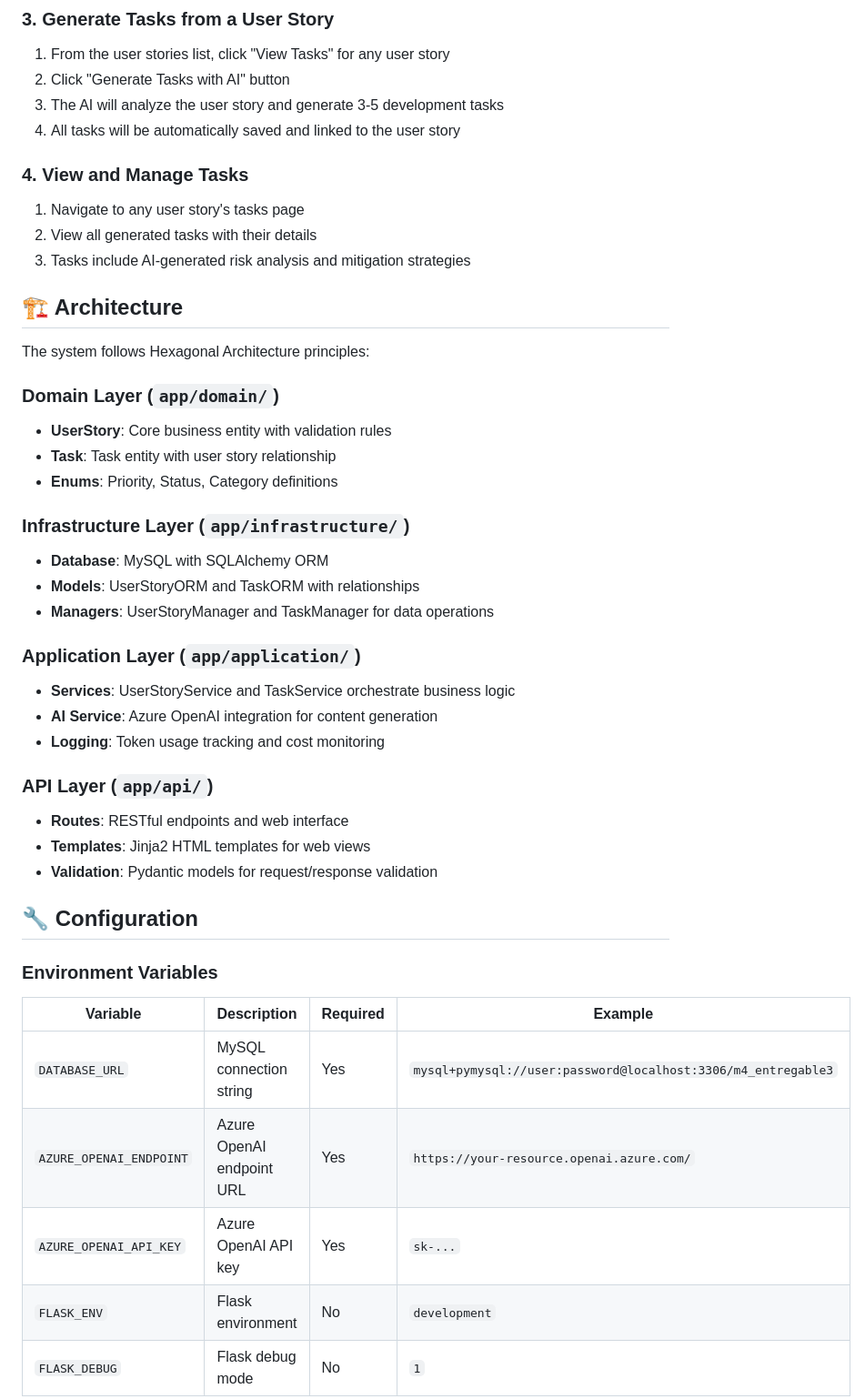
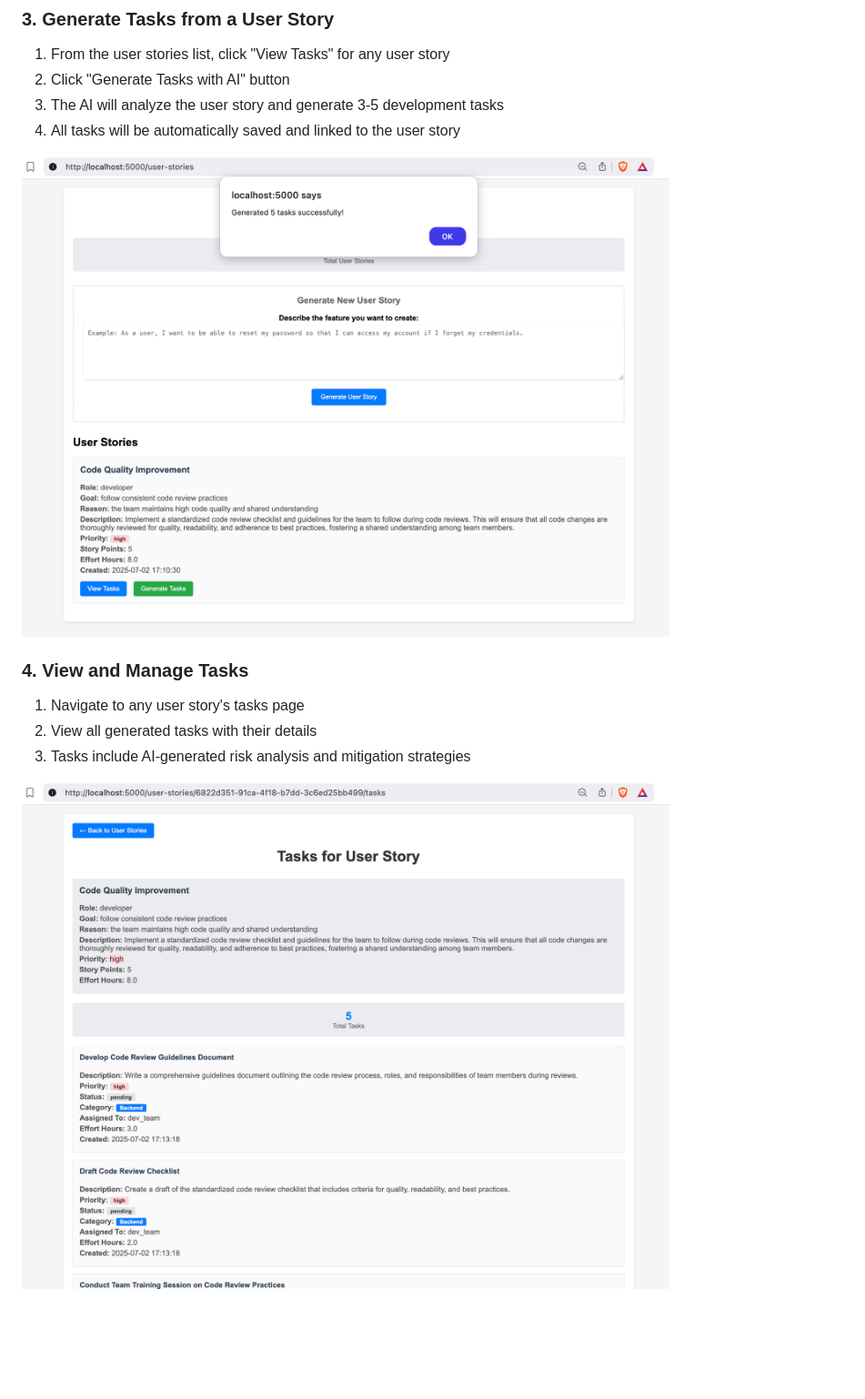
Before and after one commit to pcosio05/m6-entregable5, a Markdown page: README.md, the part around the change printed below. Shown: that part at 91% size. Rendered like a GitHub page; pictures changed too: docs/screen-3.png (added), docs/screen-4.png (added); blank space fills up the shorter version.

```diff
--- a/README.md
+++ b/README.md
@@ -141,43 +70,12 @@ The system provides comprehensive user story management with AI-powered generati
 3. The AI will analyze the user story and generate 3-5 development tasks
 4. All tasks will be automatically saved and linked to the user story
 
+![generate tasks](docs/screen-3.png)
+
 ### 4. View and Manage Tasks
 1. Navigate to any user story's tasks page
 2. View all generated tasks with their details
 3. Tasks include AI-generated risk analysis and mitigation strategies
 
-## 🏗️ Architecture
+![view tasks](docs/screen-4.png)
 
-The system follows Hexagonal Architecture principles:
-
-### Domain Layer (`app/domain/`)
-- **UserStory**: Core business entity with validation rules
-- **Task**: Task entity with user story relationship
-- **Enums**: Priority, Status, Category definitions
-
-### Infrastructure Layer (`app/infrastructure/`)
-- **Database**: MySQL with SQLAlchemy ORM
-- **Models**: UserStoryORM and TaskORM with relationships
-- **Managers**: UserStoryManager and TaskManager for data operations
-
-### Application Layer (`app/application/`)
-- **Services**: UserStoryService and TaskService orchestrate business logic
-- **AI Service**: Azure OpenAI integration for content generation
-- **Logging**: Token usage tracking and cost monitoring
-
-### API Layer (`app/api/`)
-- **Routes**: RESTful endpoints and web interface
-- **Templates**: Jinja2 HTML templates for web views
-- **Validation**: Pydantic models for request/response validation
-
-## 🔧 Configuration
-
-### Environment Variables
-| Variable | Description | Required | Example |
-|----------|-------------|----------|---------|
-| `DATABASE_URL` | MySQL connection string | Yes | `mysql+pymysql://user:password@localhost:3306/m4_entregable3` |
-| `AZURE_OPENAI_ENDPOINT` | Azure OpenAI endpoint URL | Yes | `https://your-resource.openai.azure.com/` |
-| `AZURE_OPENAI_API_KEY` | Azure OpenAI API key | Yes | `sk-...` |
-| `FLASK_ENV` | Flask environment | No | `development` |
-| `FLASK_DEBUG` | Flask debug mode | No | `1` |
-
```
Also changed, not shown: other parts of README.md (+49 -238 lines), docs/screen-0.png (added), docs/screen-1.png (added), docs/screen-2.png (added), 1 other file.
